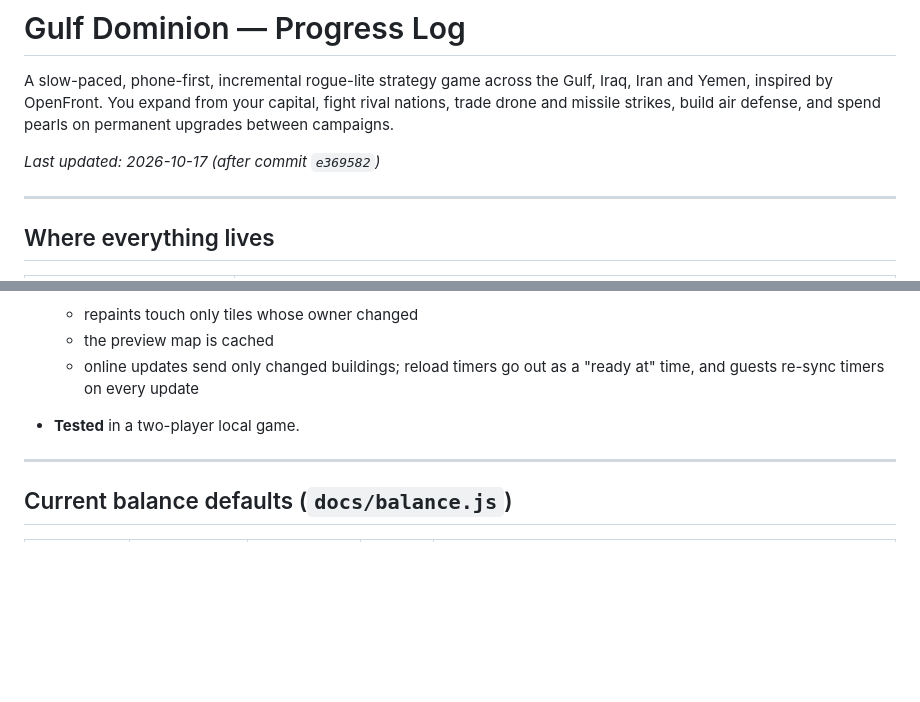
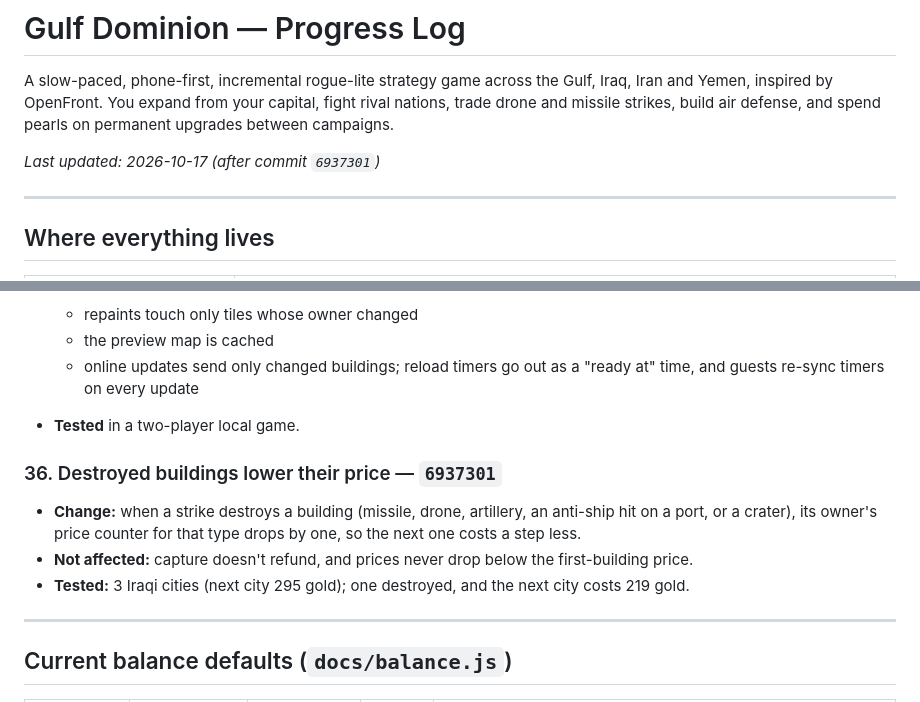
Before and after one commit to MoeyWoey/gulf-dominion, a Markdown page: PROGRESS.md, 2 parts joined by grey strips. Drawn GitHub-style; blank space fills up the shorter version.

Commit message:
PROGRESS: destroyed buildings lower their price (6937301)
Co-Authored-By: Claude Opus 5.5 <noreply@anthropic.com>

```diff
--- a/PROGRESS.md
+++ b/PROGRESS.md
@@ -2,7 +2,7 @@
 
 A slow-paced, phone-first, incremental rogue-lite strategy game across the Gulf, Iraq, Iran and Yemen, inspired by OpenFront. You expand from your capital, fight rival nations, trade drone and missile strikes, build air defense, and spend pearls on permanent upgrades between campaigns.
 
-_Last updated: 2026-10-17 (after commit `e369582`)_
+_Last updated: 2026-10-17 (after commit `6937301`)_
 
 ---
 
@@ -563,6 +563,12 @@ Step 2 of the Middle East plan (1 map and nations, 2 artillery and anti-ship, 3
   - online updates send only changed buildings; reload timers go out as a "ready at" time, and guests re-sync timers on every update
 - **Tested** in a two-player local game.
 
+### 36. Destroyed buildings lower their price — `6937301`
+
+- **Change:** when a strike destroys a building (missile, drone, artillery, an anti-ship hit on a port, or a crater), its owner's price counter for that type drops by one, so the next one costs a step less.
+- **Not affected:** capture doesn't refund, and prices never drop below the first-building price.
+- **Tested:** 3 Iraqi cities (next city 295 gold); one destroyed, and the next city costs 219 gold.
+
 ---
 
 ## Current balance defaults (`docs/balance.js`)
```
